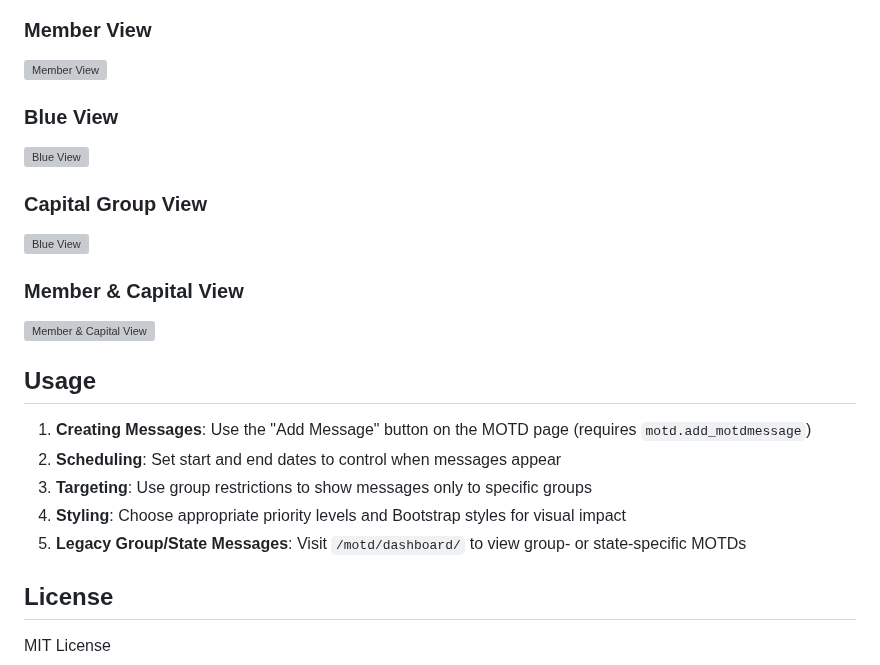
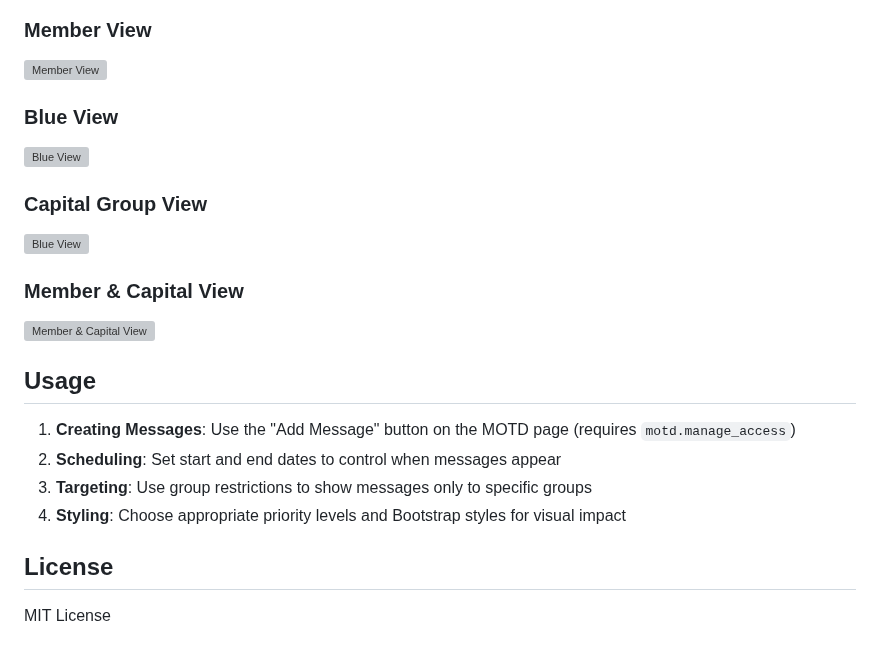
Before and after one commit to CokkocZateki/Motd, a Markdown page: README.md, the part around one of its changes. Drawn GitHub-style; grey boxes are pictures that could not be loaded.

```diff
--- a/README.md
+++ b/README.md
@@ -89,11 +91,10 @@ With the Following IDs you can set up the permissions for the Motd System
 
 ## Usage
 
-1. **Creating Messages**: Use the "Add Message" button on the MOTD page (requires `motd.add_motdmessage`)
+1. **Creating Messages**: Use the "Add Message" button on the MOTD page (requires `motd.manage_access`)
 1. **Scheduling**: Set start and end dates to control when messages appear
 1. **Targeting**: Use group restrictions to show messages only to specific groups
 1. **Styling**: Choose appropriate priority levels and Bootstrap styles for visual impact
-1. **Legacy Group/State Messages**: Visit `/motd/dashboard/` to view group- or state-specific MOTDs
 
 ## License
 
```
Also changed, not shown: other parts of README.md (+9 -7 lines).
